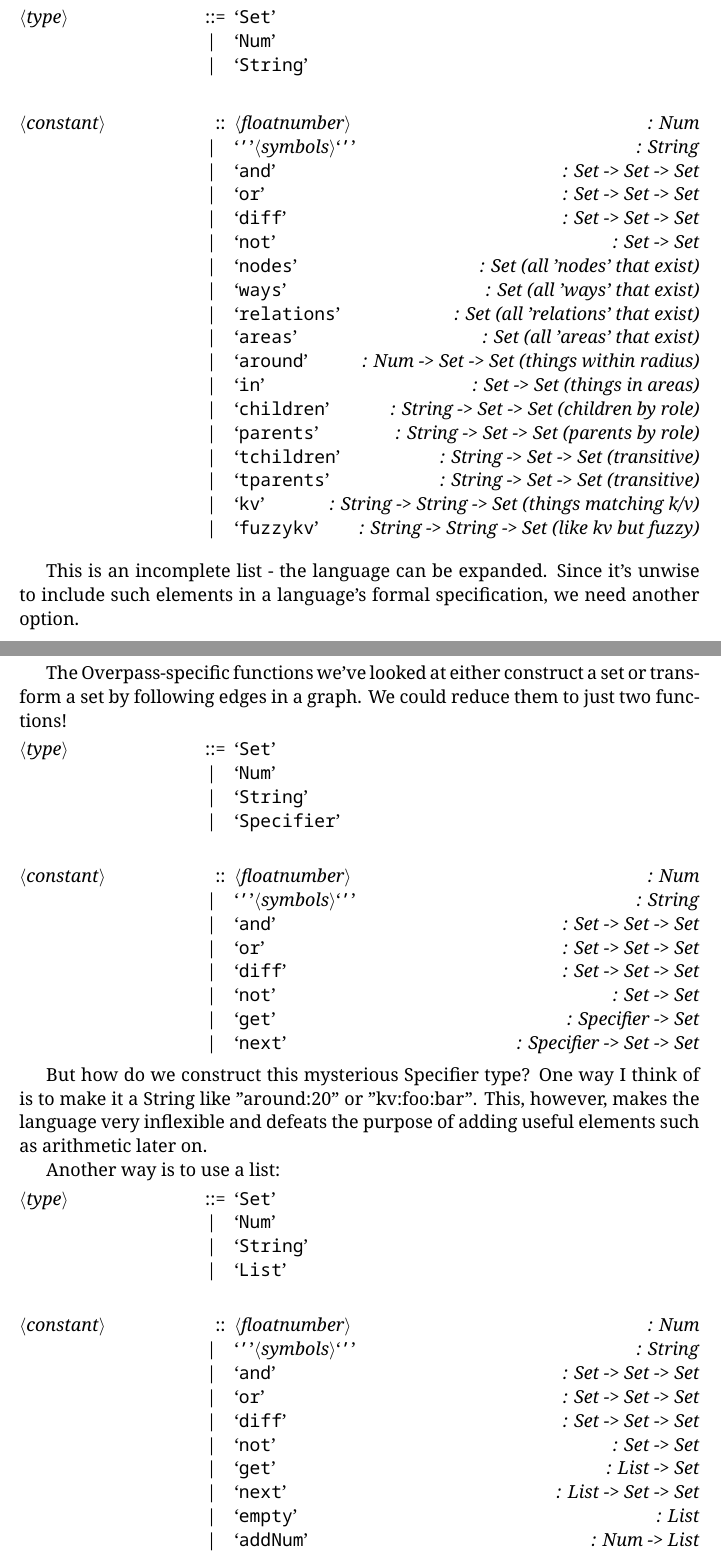
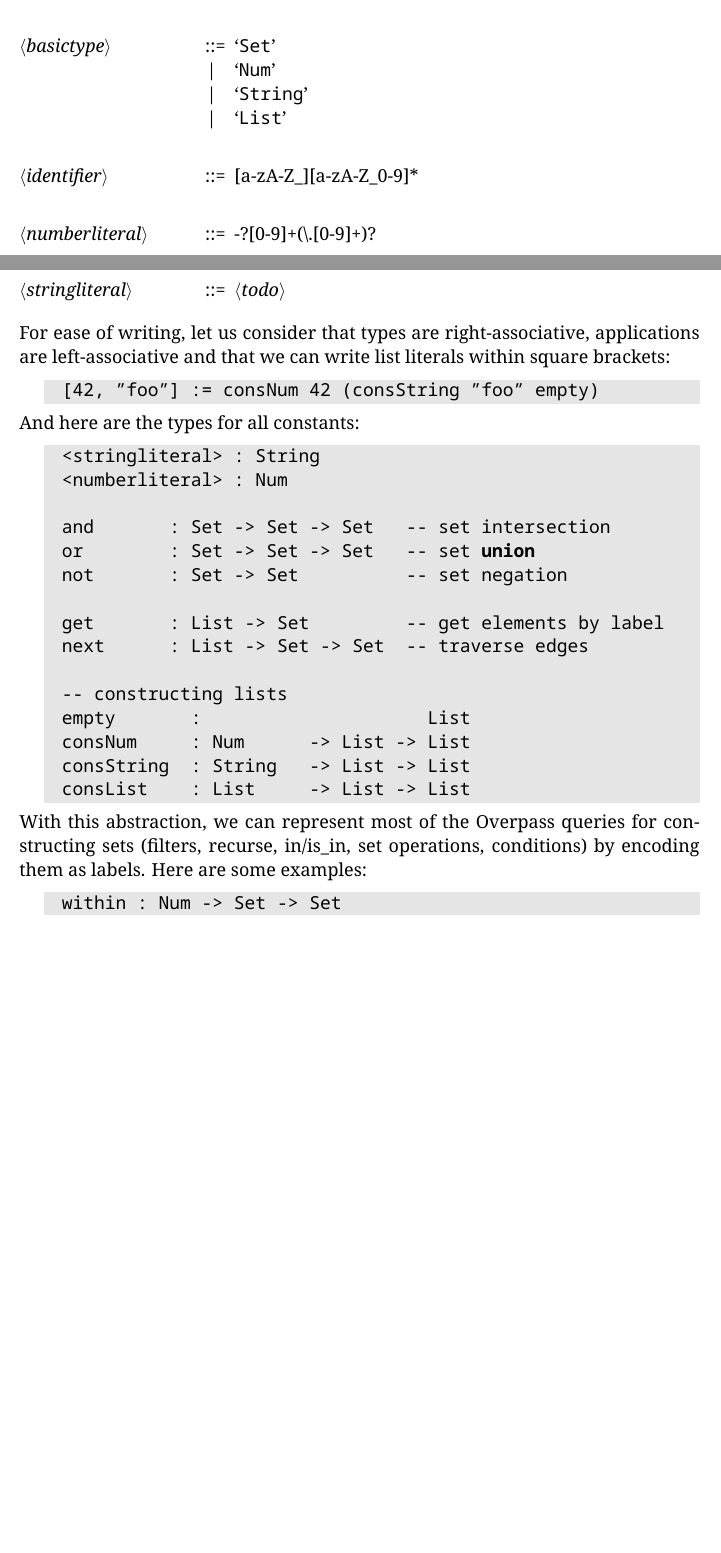
Before and after one commit to dexterlb/underpass, a LaTeX document (tex/foo/foo.tex): two parts of pages 2 and 3 of 3 before the commit and two parts of pages 1 and 2 of 2 after it, joined at a grey line, cut so that both start at the same text, the shorter picture padded with empty space. Compiled offline with XeLaTeX.

Commit message:
update language draft

```diff
--- a/tex/foo/foo.tex
+++ b/tex/foo/foo.tex
@@ -20,6 +20,7 @@
 \usepackage{syntax}
 \renewcommand{\baselinestretch}{1.1}
 \setlength{\emergencystretch}{3em}
+\setlength{\parindent}{0pt}
 
 
 \lstset{
@@ -87 +101,2 @@ number literals and Overpass-specific functions.
+\alt `(' <type> `)'
 
@@ -96,79 +103,18 @@ builtin operations.
-\begin{grammar}
-<type> ::= `Set'
-\alt `Num'
-\alt `String'
-
-<constant>
-    ::   <floatnumber> \hspace*{\fill}\textit {: Num}
-    \alt `\''<symbols>`\'' \hspace*{\fill}\textit {: String}
-    \alt `and'  \hspace*{\fill}\textit {: Set -> Set -> Set}
-    \alt `or'   \hspace*{\fill}\textit {: Set -> Set -> Set}
-    \alt `diff' \hspace*{\fill}\textit {: Set -> Set -> Set}
-    \alt `not'  \hspace*{\fill}\textit {: Set -> Set}
-    \alt `nodes' \hspace*{\fill}\textit {: Set (all 'nodes' that exist)}
-    \alt `ways' \hspace*{\fill}\textit {: Set (all 'ways' that exist)}
-    \alt `relations' \hspace*{\fill}\textit {: Set (all 'relations' that exist)}
-    \alt `areas' \hspace*{\fill}\textit {: Set (all 'areas' that exist)}
-    \alt `around' \hspace*{\fill}\textit {: Num -> Set -> Set (things within radius)}
-    \alt `in'   \hspace*{\fill}\textit {: Set -> Set (things in areas)}
-    \alt `children'   \hspace*{\fill}\textit {: String -> Set -> Set (children by role)}
-    \alt `parents'   \hspace*{\fill}\textit {: String -> Set -> Set (parents by role)}
-    \alt `tchildren'   \hspace*{\fill}\textit {: String -> Set -> Set (transitive)}
-    \alt `tparents'   \hspace*{\fill}\textit {: String -> Set -> Set (transitive)}
-    \alt `kv'      \hspace*{\fill}\textit {: String -> String -> Set (things matching k/v)}
-    \alt `fuzzykv'      \hspace*{\fill}\textit {: String -> String -> Set (like kv but fuzzy)}
-\end{grammar}
-
-This is an incomplete list - the language can be expanded. Since it's unwise to
-include such elements in a language's formal specification, we need another option.
-
-\pagebreak
-\subsection{Option 2}
-The Overpass-specific functions we've looked at either construct a set or
-transform a set by following edges in a graph. We could reduce them to just
-two functions!
-
-\begin{grammar}
-<type> ::= `Set'
-\alt `Num'
-\alt `String'
-\alt `Specifier'
-
-<constant>
-    ::   <floatnumber> \hspace*{\fill}\textit {: Num}
-    \alt `\''<symbols>`\'' \hspace*{\fill}\textit {: String}
-    \alt `and'  \hspace*{\fill}\textit {: Set -> Set -> Set}
-    \alt `or'   \hspace*{\fill}\textit {: Set -> Set -> Set}
-    \alt `diff' \hspace*{\fill}\textit {: Set -> Set -> Set}
-    \alt `not'  \hspace*{\fill}\textit {: Set -> Set}
-    \alt `get'  \hspace*{\fill}\textit {: Specifier -> Set}
-    \alt `next' \hspace*{\fill}\textit {: Specifier -> Set -> Set}
-\end{grammar}
-
-But how do we construct this mysterious Specifier type? One way I think of is
-to make it a String like "around:20" or "kv:foo:bar". This, however, makes
-the language very inflexible and defeats the purpose of adding useful elements
-such as arithmetic later on.
-
-Another way is to use a list:
-
-\begin{grammar}
-<type> ::= `Set'
+<basictype> ::= `Set'
 \alt `Num'
 \alt `String'
 \alt `List'
 
-<constant>
-    ::   <floatnumber> \hspace*{\fill}\textit {: Num}
-    \alt `\''<symbols>`\'' \hspace*{\fill}\textit {: String}
-    \alt `and'  \hspace*{\fill}\textit {: Set -> Set -> Set}
-    \alt `or'   \hspace*{\fill}\textit {: Set -> Set -> Set}
-    \alt `diff' \hspace*{\fill}\textit {: Set -> Set -> Set}
-    \alt `not'  \hspace*{\fill}\textit {: Set -> Set}
-    \alt `get'  \hspace*{\fill}\textit {: List -> Set}
-    \alt `next' \hspace*{\fill}\textit {: List -> Set -> Set}
-    \alt `empty' \hspace*{\fill}\textit {: List}
-    \alt `addNum' \hspace*{\fill}\textit {: Num -> List}
-    \alt `addString' \hspace*{\fill}\textit {: String -> List}
+<identifier> ::= [a-zA-Z_][a-zA-Z_0-9]*
+
+<numberliteral>     ::= -?[0-9]+(\textbackslash.[0-9]+)?
+
+<stringliteral>     ::= <todo>
 \end{grammar}
 
+For ease of writing, let us consider that types are right-associative,
+applications are left-associative and that we can write list literals
+within square brackets:
+\begin{lstlisting}
+[42, "foo"] := consNum 42 (consString "foo" empty)
+\end{lstlisting}
@@ -178,2 +121,29 @@ phase and is of no interest to the language itself.
 
-However, using heterogenous lists for something like this seems stupid!
+And here are the types for all constants:
+
+\begin{lstlisting}
+<stringliteral> : String
+<numberliteral> : Num
+
+and       : Set -> Set -> Set   -- set intersection
+or        : Set -> Set -> Set   -- set union
+not       : Set -> Set          -- set negation
+
+get       : List -> Set         -- get elements by label
+next      : List -> Set -> Set  -- traverse edges
+
+-- constructing lists
+empty       :                     List
+consNum     : Num      -> List -> List
+consString  : String   -> List -> List
+consList    : List     -> List -> List
+
+\end{lstlisting}
+
+With this abstraction, we can represent most of the Overpass queries for
+constructing sets (filters, recurse, in/is_in, set operations, conditions)
+by encoding them as labels. Here are some examples:
+
+\begin{lstlisting}
+within : Num -> Set -> Set
+    := lambda dist { next ["around", dist] }
```
Also changed, not shown: tex/foo/foo.tex (46 more changed lines).
